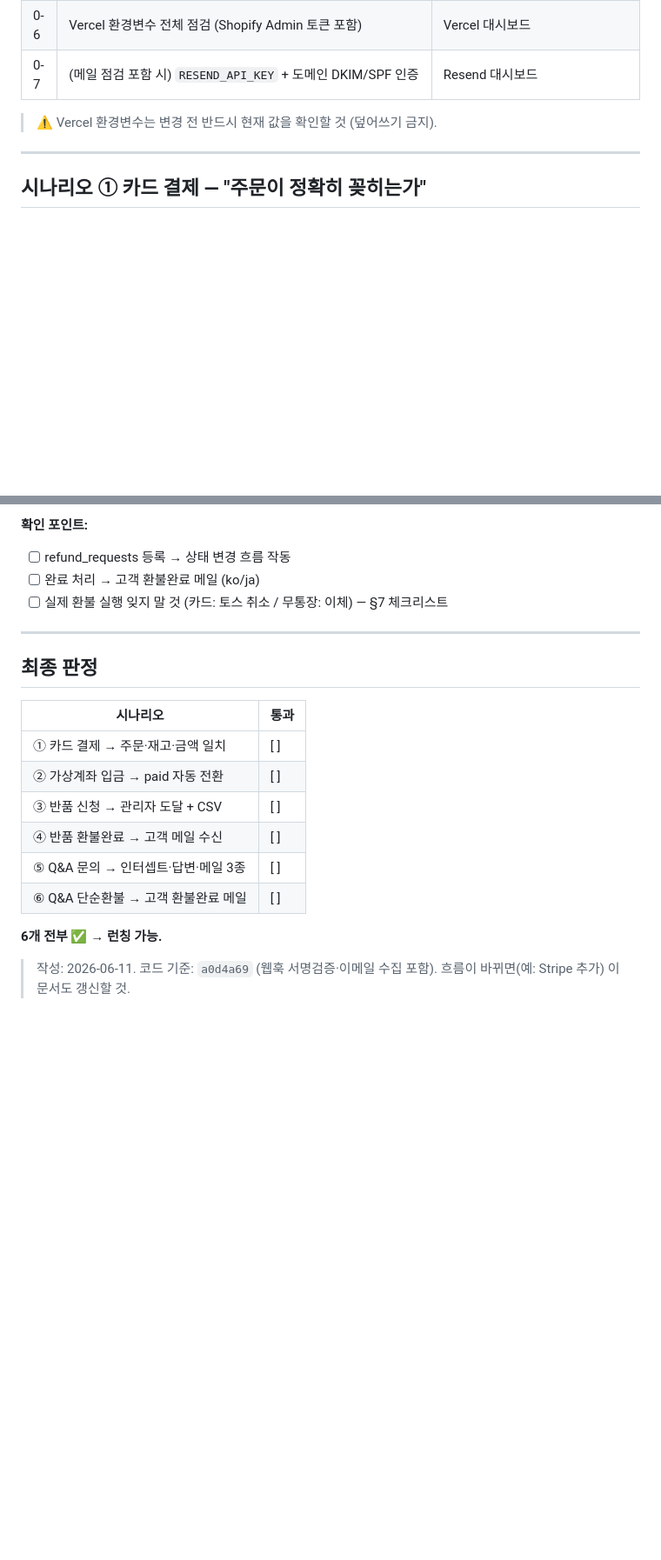
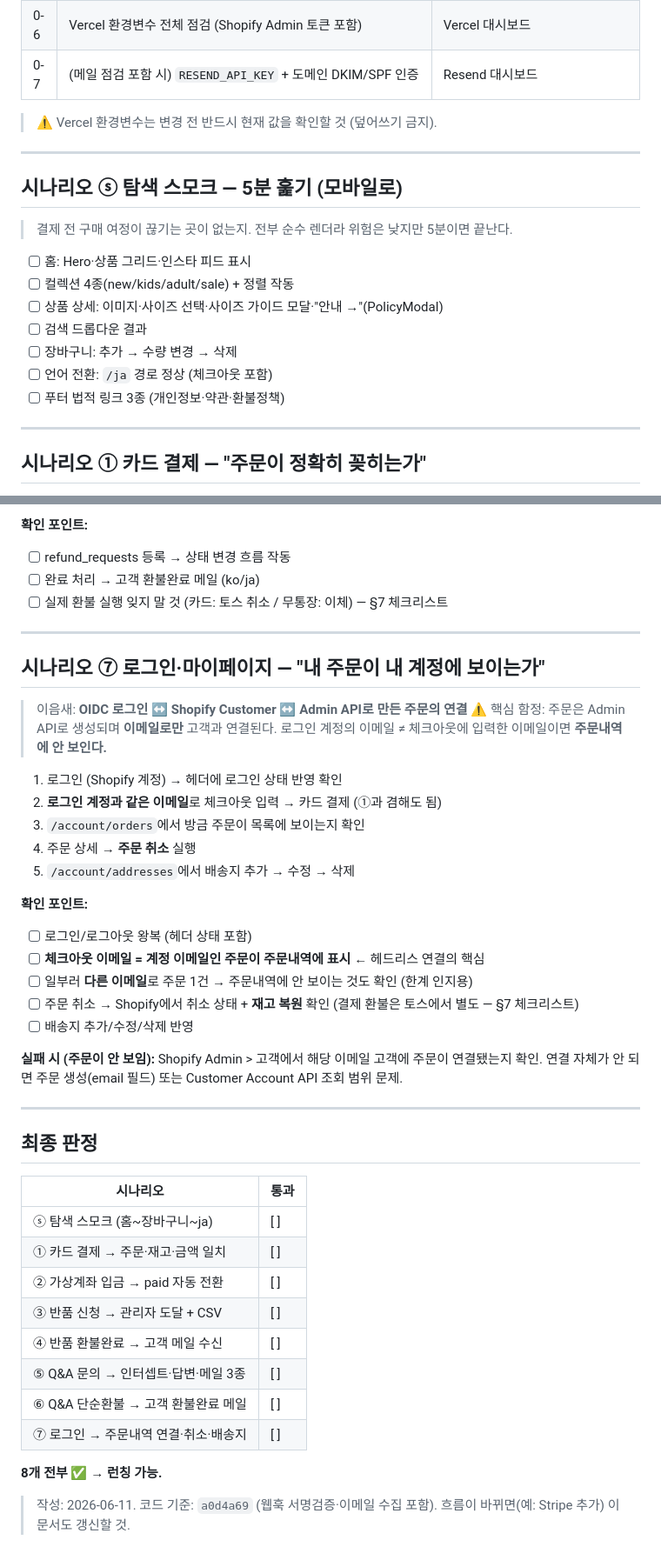
Before and after one commit to Siyoul-Jung/abc-store, a Markdown page: docs/launch-verification.md, 2 parts joined by grey strips. Shown at 87% size. GitHub-like rendering; blank space fills up the shorter version.

Commit message:
docs: 점검 시나리오에 탐색 스모크(ⓢ) + 로그인·마이페이지(⑦) 추가
- ⓢ 모바일 탐색 5분 스모크 (홈~장바구니~ja~법적링크)
- ⑦ OIDC 로그인 ↔ Admin API 주문의 이메일 연결 검증 — 계정 이메일 ≠ 체크아웃 이메일이면 주문내역에 안 보이는 함정 명시
- 최종 판정 8개로 확장

Co-Authored-By: Claude Opus 4.8 <noreply@anthropic.com>

```diff
--- a/docs/launch-verification.md
+++ b/docs/launch-verification.md
@@ -19,6 +19,20 @@
 | 0-7 | (메일 점검 포함 시) `RESEND_API_KEY` + 도메인 DKIM/SPF 인증 | Resend 대시보드 |
 
 > ⚠️ Vercel 환경변수는 변경 전 반드시 현재 값을 확인할 것 (덮어쓰기 금지).
+
+---
+
+## 시나리오 ⓢ 탐색 스모크 — 5분 훑기 (모바일로)
+
+> 결제 전 구매 여정이 끊기는 곳이 없는지. 전부 순수 렌더라 위험은 낮지만 5분이면 끝난다.
+
+- [ ] 홈: Hero·상품 그리드·인스타 피드 표시
+- [ ] 컬렉션 4종(new/kids/adult/sale) + 정렬 작동
+- [ ] 상품 상세: 이미지·사이즈 선택·사이즈 가이드 모달·"안내 →"(PolicyModal)
+- [ ] 검색 드롭다운 결과
+- [ ] 장바구니: 추가 → 수량 변경 → 삭제
+- [ ] 언어 전환: `/ja` 경로 정상 (체크아웃 포함)
+- [ ] 푸터 법적 링크 3종 (개인정보·약관·환불정책)
 
 ---
 
@@ -137,18 +151,43 @@
 
 ---
 
+## 시나리오 ⑦ 로그인·마이페이지 — "내 주문이 내 계정에 보이는가"
+
+> 이음새: **OIDC 로그인 ↔ Shopify Customer ↔ Admin API로 만든 주문의 연결**
+> ⚠️ 핵심 함정: 주문은 Admin API로 생성되며 **이메일로만** 고객과 연결된다.
+> 로그인 계정의 이메일 ≠ 체크아웃에 입력한 이메일이면 **주문내역에 안 보인다.**
+
+1. 로그인 (Shopify 계정) → 헤더에 로그인 상태 반영 확인
+2. **로그인 계정과 같은 이메일**로 체크아웃 입력 → 카드 결제 (①과 겸해도 됨)
+3. `/account/orders`에서 방금 주문이 목록에 보이는지 확인
+4. 주문 상세 → **주문 취소** 실행
+5. `/account/addresses`에서 배송지 추가 → 수정 → 삭제
+
+**확인 포인트:**
+- [ ] 로그인/로그아웃 왕복 (헤더 상태 포함)
+- [ ] **체크아웃 이메일 = 계정 이메일인 주문이 주문내역에 표시** ← 헤드리스 연결의 핵심
+- [ ] 일부러 **다른 이메일**로 주문 1건 → 주문내역에 안 보이는 것도 확인 (한계 인지용)
+- [ ] 주문 취소 → Shopify에서 취소 상태 + **재고 복원** 확인 (결제 환불은 토스에서 별도 — §7 체크리스트)
+- [ ] 배송지 추가/수정/삭제 반영
+
+**실패 시 (주문이 안 보임):** Shopify Admin > 고객에서 해당 이메일 고객에 주문이 연결됐는지 확인. 연결 자체가 안 되면 주문 생성(email 필드) 또는 Customer Account API 조회 범위 문제.
+
+---
+
 ## 최종 판정
 
 | 시나리오 | 통과 |
 |---|---|
+| ⓢ 탐색 스모크 (홈~장바구니~ja) | [ ] |
 | ① 카드 결제 → 주문·재고·금액 일치 | [ ] |
 | ② 가상계좌 입금 → paid 자동 전환 | [ ] |
 | ③ 반품 신청 → 관리자 도달 + CSV | [ ] |
 | ④ 반품 환불완료 → 고객 메일 수신 | [ ] |
 | ⑤ Q&A 문의 → 인터셉트·답변·메일 3종 | [ ] |
 | ⑥ Q&A 단순환불 → 고객 환불완료 메일 | [ ] |
+| ⑦ 로그인 → 주문내역 연결·취소·배송지 | [ ] |
 
-**6개 전부 ✅ → 런칭 가능.**
+**8개 전부 ✅ → 런칭 가능.**
 
 > 작성: 2026-06-11. 코드 기준: `a0d4a69` (웹훅 서명검증·이메일 수집 포함).
 > 흐름이 바뀌면(예: Stripe 추가) 이 문서도 갱신할 것.
```
